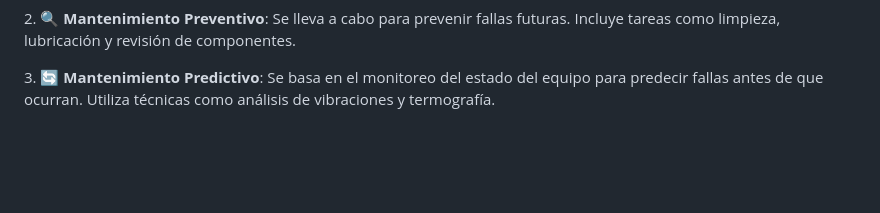
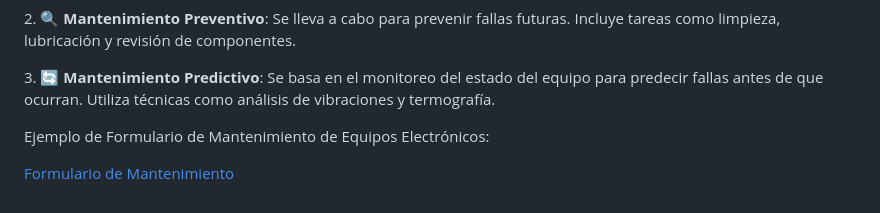
Before and after one commit to sanchezluys/Microelectronica-para-tecnicos-Nivel-II, a Markdown page: 0_Introduccion/introduccion.md, the part around the change. Rendered like a GitHub page; blank space fills up the shorter version.

Commit message:
agregando el link

```diff
--- a/0_Introduccion/introduccion.md
+++ b/0_Introduccion/introduccion.md
@@ -179,3 +179,7 @@
 <p class="fragment" data-fragment-index="3" style="text-align: left;">
   3. <strong>🔄 Mantenimiento Predictivo</strong>: Se basa en el monitoreo del estado del equipo para predecir fallas antes de que ocurran. Utiliza técnicas como análisis de vibraciones y termografía.
 </p>
+
+Ejemplo de Formulario de Mantenimiento de Equipos Electrónicos:
+
+[Formulario de Mantenimiento](formulario_mtto.md)
```
